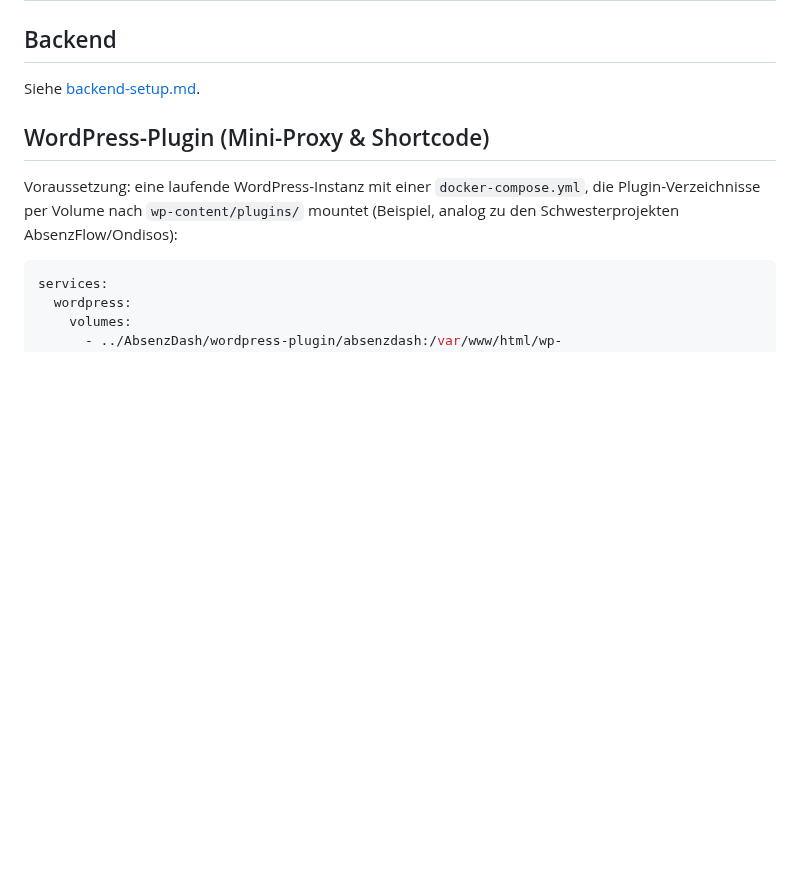
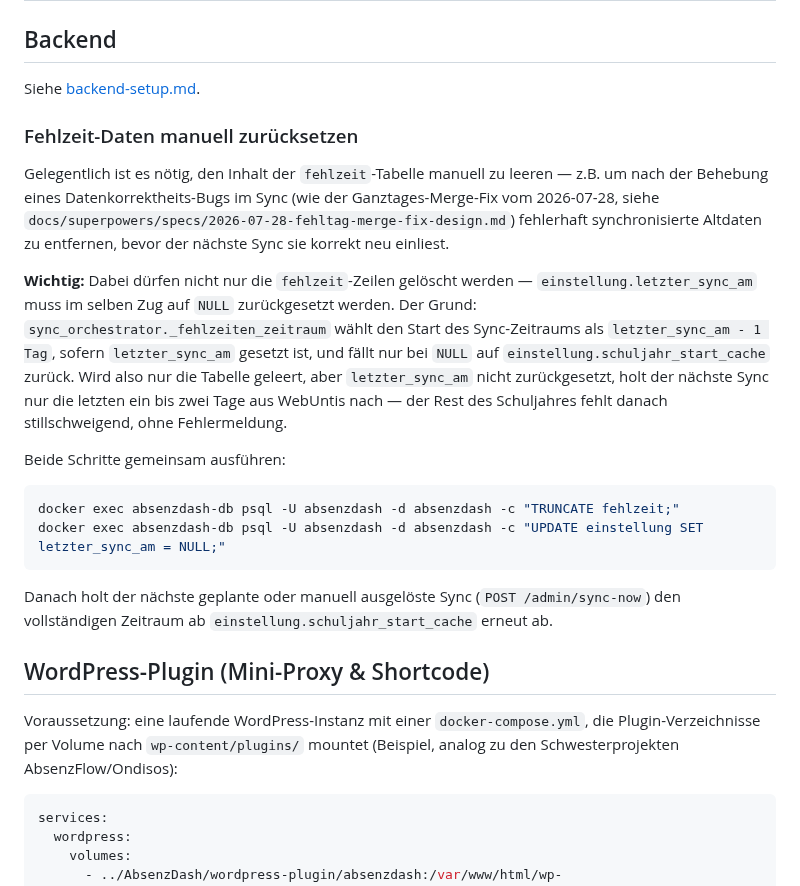
Before and after one commit to digitale-Schulverwaltung-BW/AbsenzDash, a Markdown page: docs/deployment.md, the part around the change. GitHub-like rendering; blank space fills up the shorter version.

Commit message:
docs: document safe procedure for manually resetting fehlzeit data
Truncating the fehlzeit table without also resetting
einstellung.letzter_sync_am to NULL causes the next sync to only re-pull
the last 1-2 days, silently losing the rest of the school year's absence
history. Document the two-step reset procedure in docs/deployment.md.

Co-Authored-By: Claude Sonnet 5 <noreply@anthropic.com>

````diff
--- a/docs/deployment.md
+++ b/docs/deployment.md
@@ -3,6 +3,30 @@
 ## Backend
 
 Siehe [backend-setup.md](backend-setup.md).
+
+### Fehlzeit-Daten manuell zurücksetzen
+
+Gelegentlich ist es nötig, den Inhalt der `fehlzeit`-Tabelle manuell zu leeren — z.B. um nach der
+Behebung eines Datenkorrektheits-Bugs im Sync (wie der Ganztages-Merge-Fix vom 2026-07-28,
+siehe `docs/superpowers/specs/2026-07-28-fehltag-merge-fix-design.md`) fehlerhaft synchronisierte
+Altdaten zu entfernen, bevor der nächste Sync sie korrekt neu einliest.
+
+**Wichtig:** Dabei dürfen nicht nur die `fehlzeit`-Zeilen gelöscht werden — `einstellung.letzter_sync_am`
+muss im selben Zug auf `NULL` zurückgesetzt werden. Der Grund: `sync_orchestrator._fehlzeiten_zeitraum`
+wählt den Start des Sync-Zeitraums als `letzter_sync_am - 1 Tag`, sofern `letzter_sync_am` gesetzt ist,
+und fällt nur bei `NULL` auf `einstellung.schuljahr_start_cache` zurück. Wird also nur die Tabelle
+geleert, aber `letzter_sync_am` nicht zurückgesetzt, holt der nächste Sync nur die letzten ein bis zwei
+Tage aus WebUntis nach — der Rest des Schuljahres fehlt danach stillschweigend, ohne Fehlermeldung.
+
+Beide Schritte gemeinsam ausführen:
+
+```bash
+docker exec absenzdash-db psql -U absenzdash -d absenzdash -c "TRUNCATE fehlzeit;"
+docker exec absenzdash-db psql -U absenzdash -d absenzdash -c "UPDATE einstellung SET letzter_sync_am = NULL;"
+```
+
+Danach holt der nächste geplante oder manuell ausgelöste Sync (`POST /admin/sync-now`) den vollständigen
+Zeitraum ab `einstellung.schuljahr_start_cache` erneut ab.
 
 ## WordPress-Plugin (Mini-Proxy & Shortcode)
 
````
